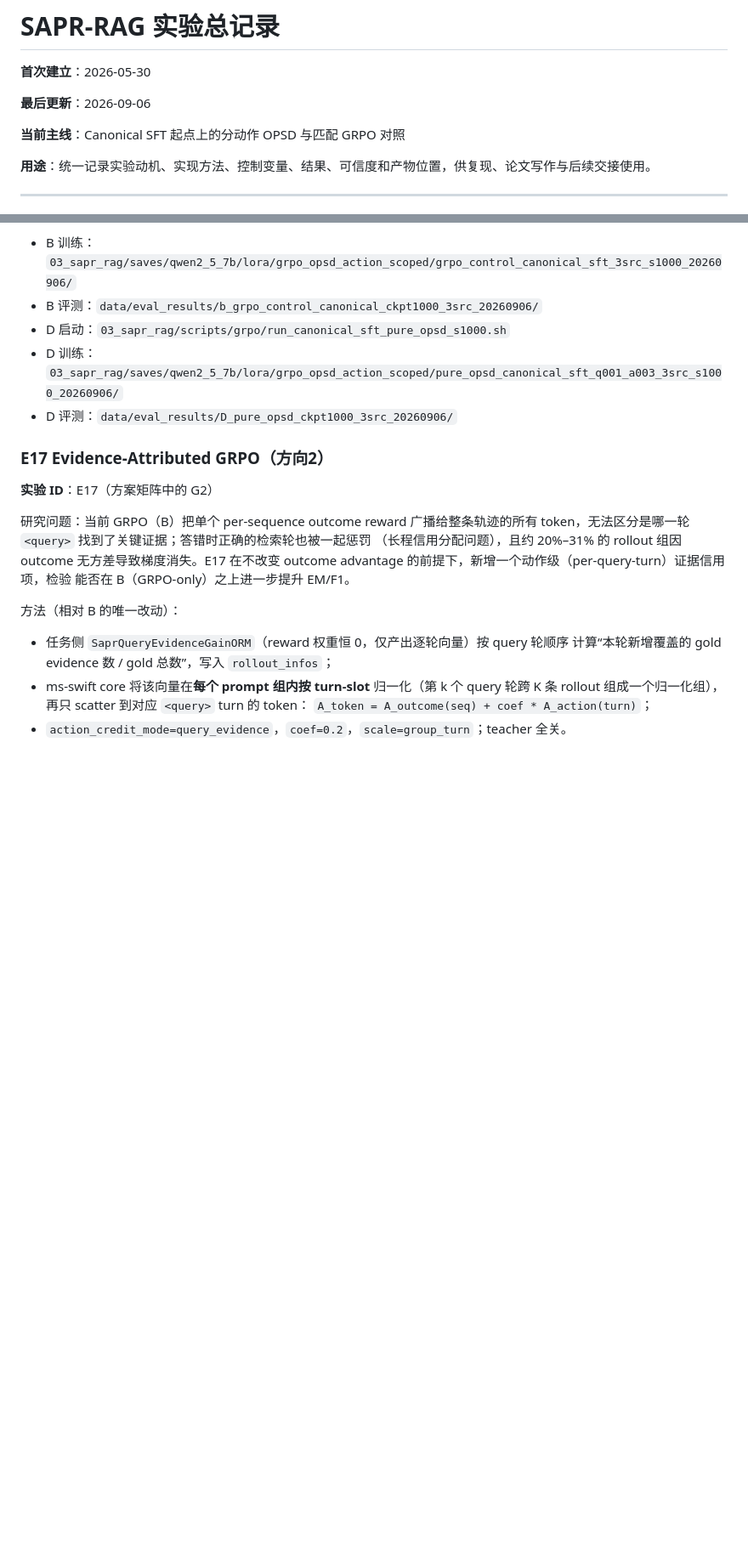
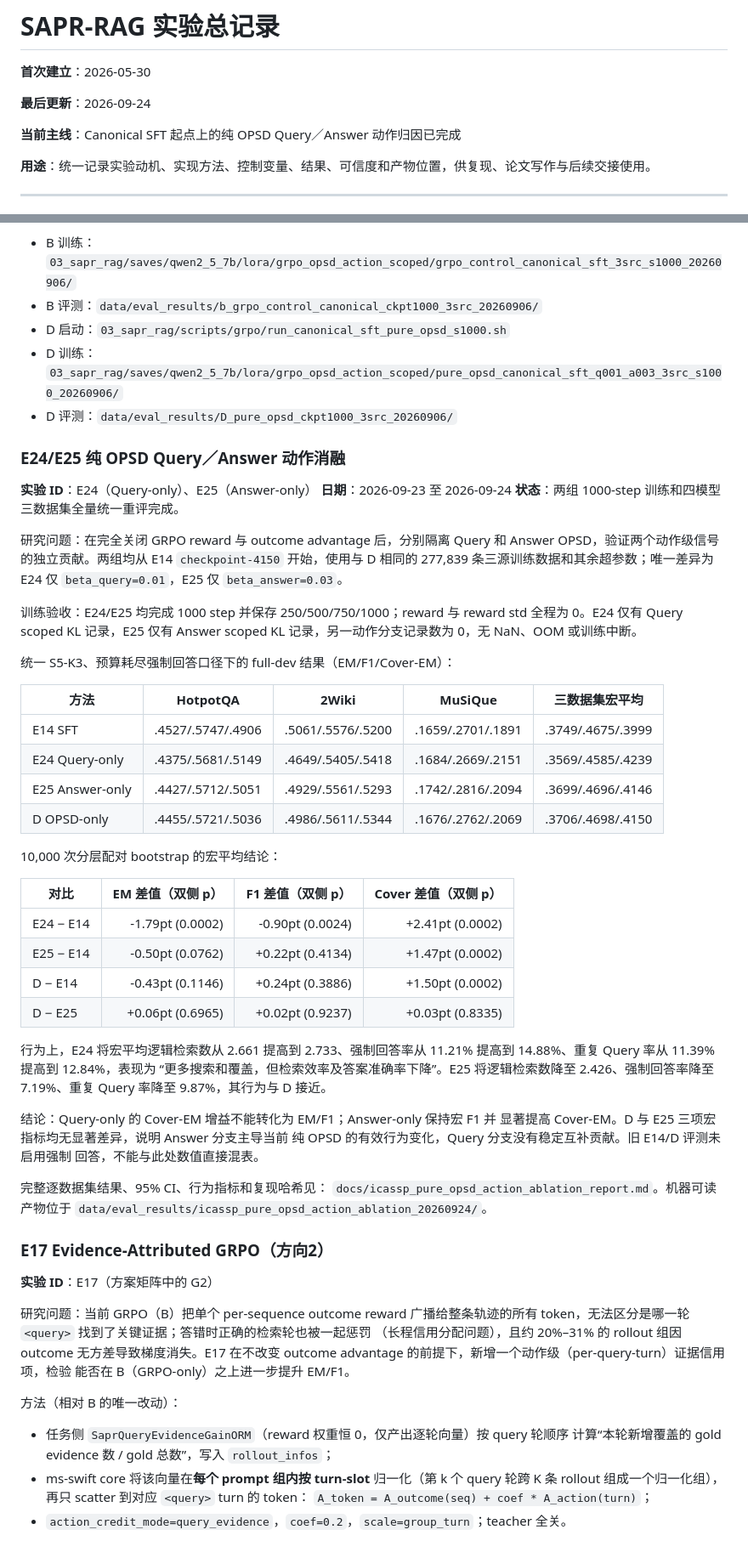
Before and after one commit to linshenggithub/SAPR-RAG, a Markdown page: docs/experiment_tracker.md, 2 parts joined by grey strips. Shown at 85% size. GitHub-like rendering; blank space fills up the shorter version.

```diff
--- a/docs/experiment_tracker.md
+++ b/docs/experiment_tracker.md
@@ -2,9 +2,9 @@
 
 **首次建立**：2026-05-30
 
-**最后更新**：2026-09-06
-
-**当前主线**：Canonical SFT 起点上的分动作 OPSD 与匹配 GRPO 对照
+**最后更新**：2026-09-24
+
+**当前主线**：Canonical SFT 起点上的纯 OPSD Query／Answer 动作归因已完成
 
 **用途**：统一记录实验动机、实现方法、控制变量、结果、可信度和产物位置，供复现、论文写作与后续交接使用。
 
@@ -490,6 +500,53 @@ B/C/D 共用训练集 `hotpotqa_2wiki_musique_train_multi_opsd.jsonl`（277,839
 - D 启动：`03_sapr_rag/scripts/grpo/run_canonical_sft_pure_opsd_s1000.sh`
 - D 训练：`03_sapr_rag/saves/qwen2_5_7b/lora/grpo_opsd_action_scoped/pure_opsd_canonical_sft_q001_a003_3src_s1000_20260906/`
 - D 评测：`data/eval_results/D_pure_opsd_ckpt1000_3src_20260906/`
+
+### E24/E25 纯 OPSD Query／Answer 动作消融
+
+**实验 ID**：E24（Query-only）、E25（Answer-only）
+**日期**：2026-09-23 至 2026-09-24
+**状态**：两组 1000-step 训练和四模型三数据集全量统一重评完成。
+
+研究问题：在完全关闭 GRPO reward 与 outcome advantage 后，分别隔离 Query 和
+Answer OPSD，验证两个动作级信号的独立贡献。两组均从 E14 `checkpoint-4150`
+开始，使用与 D 相同的 277,839 条三源训练数据和其余超参数；唯一差异为
+E24 仅 `beta_query=0.01`，E25 仅 `beta_answer=0.03`。
+
+训练验收：E24/E25 均完成 1000 step 并保存 250/500/750/1000；reward 与
+reward std 全程为 0。E24 仅有 Query scoped KL 记录，E25 仅有 Answer scoped
+KL 记录，另一动作分支记录数为 0，无 NaN、OOM 或训练中断。
+
+统一 S5-K3、预算耗尽强制回答口径下的 full-dev 结果（EM/F1/Cover-EM）：
+
+| 方法 | HotpotQA | 2Wiki | MuSiQue | 三数据集宏平均 |
+|---|---|---|---|---|
+| E14 SFT | .4527/.5747/.4906 | .5061/.5576/.5200 | .1659/.2701/.1891 | .3749/.4675/.3999 |
+| E24 Query-only | .4375/.5681/.5149 | .4649/.5405/.5418 | .1684/.2669/.2151 | .3569/.4585/.4239 |
+| E25 Answer-only | .4427/.5712/.5051 | .4929/.5561/.5293 | .1742/.2816/.2094 | .3699/.4696/.4146 |
+| D OPSD-only | .4455/.5721/.5036 | .4986/.5611/.5344 | .1676/.2762/.2069 | .3706/.4698/.4150 |
+
+10,000 次分层配对 bootstrap 的宏平均结论：
+
+| 对比 | EM 差值（双侧 p） | F1 差值（双侧 p） | Cover 差值（双侧 p） |
+|---|---:|---:|---:|
+| E24 − E14 | -1.79pt (0.0002) | -0.90pt (0.0024) | +2.41pt (0.0002) |
+| E25 − E14 | -0.50pt (0.0762) | +0.22pt (0.4134) | +1.47pt (0.0002) |
+| D − E14 | -0.43pt (0.1146) | +0.24pt (0.3886) | +1.50pt (0.0002) |
+| D − E25 | +0.06pt (0.6965) | +0.02pt (0.9237) | +0.03pt (0.8335) |
+
+行为上，E24 将宏平均逻辑检索数从 2.661 提高到 2.733、强制回答率从
+11.21% 提高到 14.88%、重复 Query 率从 11.39% 提高到 12.84%，表现为
+“更多搜索和覆盖，但检索效率及答案准确率下降”。E25 将逻辑检索数降至
+2.426、强制回答率降至 7.19%、重复 Query 率降至 9.87%，其行为与 D 接近。
+
+结论：Query-only 的 Cover-EM 增益不能转化为 EM/F1；Answer-only 保持宏 F1 并
+显著提高 Cover-EM。D 与 E25 三项宏指标均无显著差异，说明 Answer 分支主导当前
+纯 OPSD 的有效行为变化，Query 分支没有稳定互补贡献。旧 E14/D 评测未启用强制
+回答，不能与此处数值直接混表。
+
+完整逐数据集结果、95% CI、行为指标和复现哈希见：
+`docs/icassp_pure_opsd_action_ablation_report.md`。机器可读产物位于
+`data/eval_results/icassp_pure_opsd_action_ablation_20260924/`。
 
 ### E17 Evidence-Attributed GRPO（方向2）
 
```
Also changed, not shown: other parts of docs/experiment_tracker.md (+10 -0 lines), docs/icassp_ablation_experiment_handoff.md (+31 -31 lines), docs/icassp_pure_opsd_action_ablation_report.md (added, +195 -0 lines).
